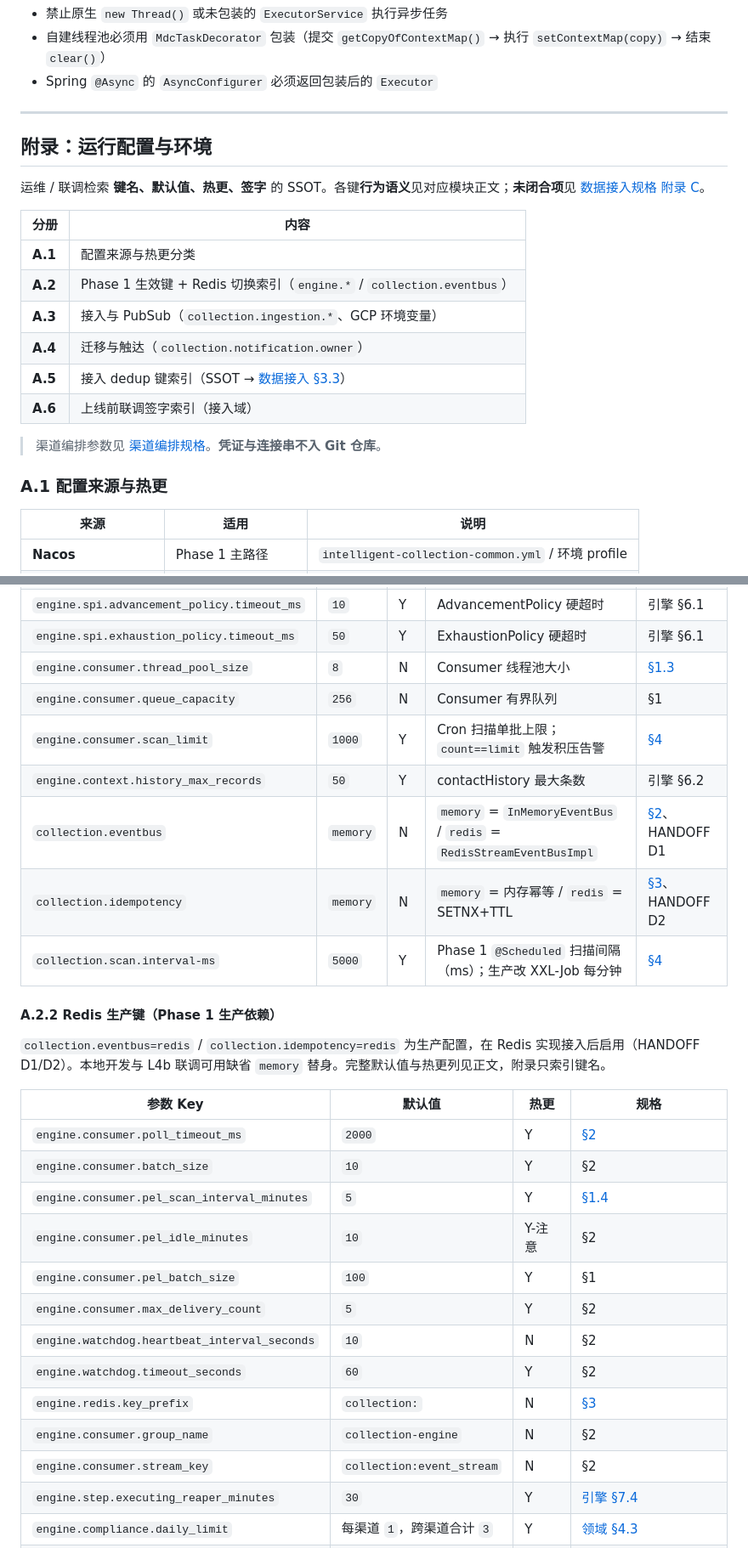
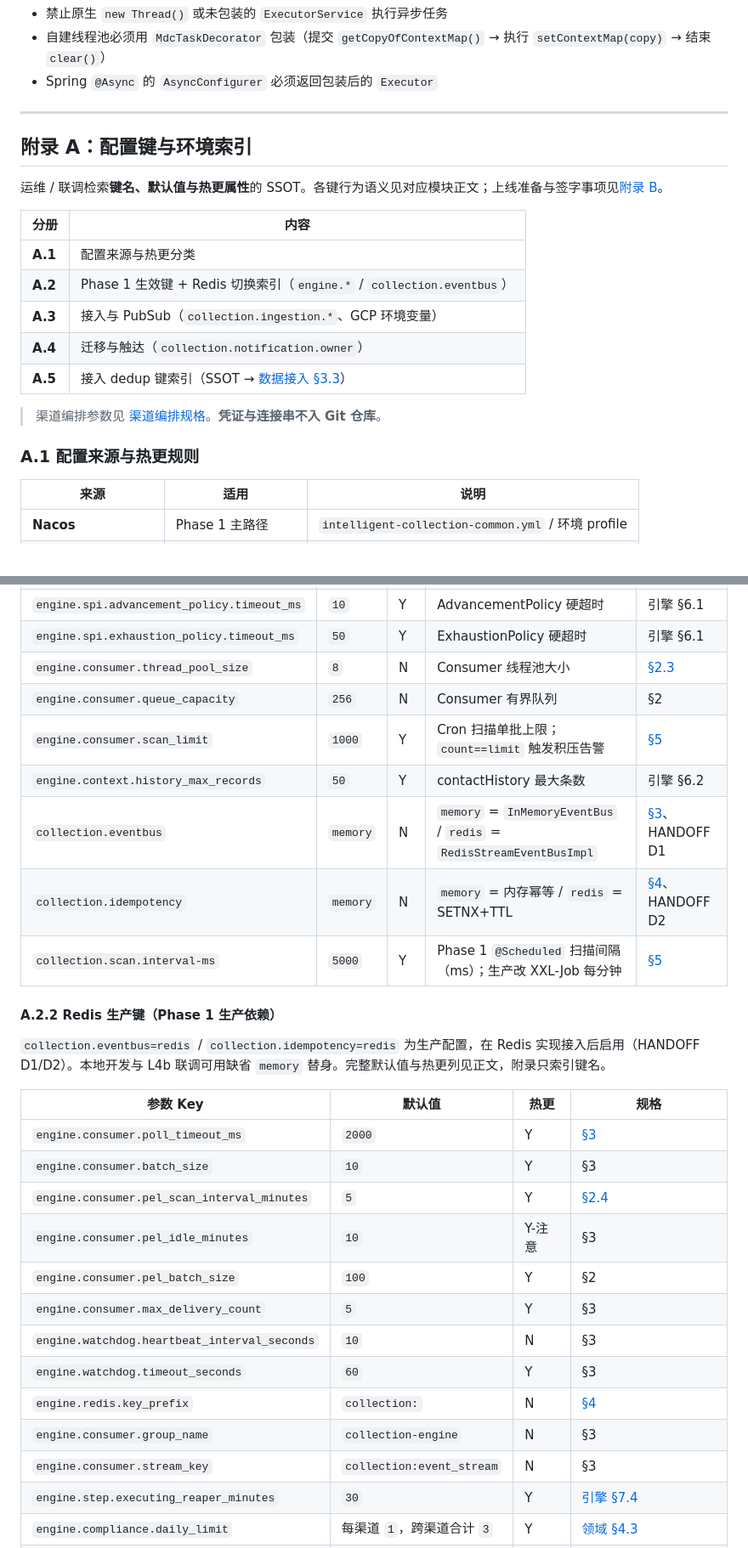
Before and after one commit to katherineliu2102/Intelligent-Collection-V1, a Markdown page: docs/MOCASA催收系统升级_Phase1_基础设施交互规范.md, 2 parts joined by grey strips. Shown at 85% size. Rendered like a GitHub page.

```diff
--- a/docs/MOCASA催收系统升级_Phase1_基础设施交互规范.md
+++ b/docs/MOCASA催收系统升级_Phase1_基础设施交互规范.md
@@ -379,11 +450,9 @@ Cron **不改步骤状态**，迁出扫描集前每轮会重发同一 `(planId,
 
 ---
 
-<a id="附录运行配置与环境"></a>
+## 附录 A：配置键与环境索引
 
-## 附录：运行配置与环境
-
-运维 / 联调检索 **键名、默认值、热更、签字** 的 SSOT。各键**行为语义**见对应模块正文；**未闭合项**见 [数据接入规格 附录 C](./MOCASA催收系统升级_Phase1_数据接入规格.md#附录-c联调与实现跟踪台账)。
+运维 / 联调检索**键名、默认值与热更属性**的 SSOT。各键行为语义见对应模块正文；上线准备与签字事项见[附录 B](#附录-b上线准备容量校准与联调签字)。
 
 | 分册 | 内容 |
 |---|---|
@@ -392,13 +461,10 @@ Cron **不改步骤状态**，迁出扫描集前每轮会重发同一 `(planId,
 | **A.3** | 接入与 PubSub（`collection.ingestion.*`、GCP 环境变量） |
 | **A.4** | 迁移与触达（`collection.notification.owner`） |
 | **A.5** | 接入 dedup 键索引（SSOT → [数据接入 §3.3](./MOCASA催收系统升级_Phase1_数据接入规格.md#33-接入幂等键)） |
-| **A.6** | 上线前联调签字索引（接入域） |
 
 > 渠道编排参数见 [渠道编排规格](./channel/MOCASA催收系统升级_Phase1_渠道编排规格.md)。**凭证与连接串不入 Git 仓库**。
 
-<a id="a1-配置来源与热更"></a>
-
-### A.1 配置来源与热更
+### A.1 配置来源与热更规则
 
 | 来源 | 适用 | 说明 |
 |---|---|---|
@@ -445,15 +511,13 @@ Cron **不改步骤状态**，迁出扫描集前每轮会重发同一 `(planId,
 | `engine.spi.step_resolver.timeout_ms` | `50` | Y | StepResolver 硬超时 | 引擎 §6.1 |
 | `engine.spi.advancement_policy.timeout_ms` | `10` | Y | AdvancementPolicy 硬超时 | 引擎 §6.1 |
 | `engine.spi.exhaustion_policy.timeout_ms` | `50` | Y | ExhaustionPolicy 硬超时 | 引擎 §6.1 |
-| `engine.consumer.thread_pool_size` | `8` | N | Consumer 线程池大小 | [§1.3](#13-consumer-线程池与背压) |
-| `engine.consumer.queue_capacity` | `256` | N | Consumer 有界队列 | §1 |
-| `engine.consumer.scan_limit` | `1000` | Y | Cron 扫描单批上限；`count==limit` 触发积压告警 | [§4](#4-定时调度xxl-job) |
+| `engine.consumer.thread_pool_size` | `8` | N | Consumer 线程池大小 | [§2.3](#23-生产消费拓扑线程职责与背压) |
+| `engine.consumer.queue_capacity` | `256` | N | Consumer 有界队列 | §2 |
+| `engine.consumer.scan_limit` | `1000` | Y | Cron 扫描单批上限；`count==limit` 触发积压告警 | [§5](#5-定时调度xxl-job) |
 | `engine.context.history_max_records` | `50` | Y | contactHistory 最大条数 | 引擎 §6.2 |
-| `collection.eventbus` | `memory` | N | `memory` = `InMemoryEventBus` / `redis` = `RedisStreamEventBusImpl` | [§2](#2-事件总线redis-stream)、HANDOFF D1 |
-| `collection.idempotency` | `memory` | N | `memory` = 内存幂等 / `redis` = SETNX+TTL | [§3](#3-运行时状态redis-kv)、HANDOFF D2 |
-| `collection.scan.interval-ms` | `5000` | Y | Phase 1 `@Scheduled` 扫描间隔（ms）；生产改 XXL-Job 每分钟 | [§4](#4-定时调度xxl-job) |
-
-<a id="a22-redis-生产切换预留"></a>
+| `collection.eventbus` | `memory` | N | `memory` = `InMemoryEventBus` / `redis` = `RedisStreamEventBusImpl` | [§3](#3-事件总线redis-stream)、HANDOFF D1 |
+| `collection.idempotency` | `memory` | N | `memory` = 内存幂等 / `redis` = SETNX+TTL | [§4](#4-运行时状态redis-kv)、HANDOFF D2 |
+| `collection.scan.interval-ms` | `5000` | Y | Phase 1 `@Scheduled` 扫描间隔（ms）；生产改 XXL-Job 每分钟 | [§5](#5-定时调度xxl-job) |
 
 #### A.2.2 Redis 生产键（Phase 1 生产依赖）
 
@@ -461,17 +525,17 @@ Cron **不改步骤状态**，迁出扫描集前每轮会重发同一 `(planId,
 
 | 参数 Key | 默认值 | 热更 | 规格 |
 |---|---|---|---|
-| `engine.consumer.poll_timeout_ms` | `2000` | Y | [§2](#2-事件总线redis-stream) |
-| `engine.consumer.batch_size` | `10` | Y | §2 |
-| `engine.consumer.pel_scan_interval_minutes` | `5` | Y | [§1.4](#14-daemon-恢复机制) |
-| `engine.consumer.pel_idle_minutes` | `10` | Y-注意 | §2 |
-| `engine.consumer.pel_batch_size` | `100` | Y | §1 |
-| `engine.consumer.max_delivery_count` | `5` | Y | §2 |
-| `engine.watchdog.heartbeat_interval_seconds` | `10` | N | §2 |
-| `engine.watchdog.timeout_seconds` | `60` | Y | §2 |
-| `engine.redis.key_prefix` | `collection:` | N | [§3](#3-运行时状态redis-kv) |
-| `engine.consumer.group_name` | `collection-engine` | N | §2 |
-| `engine.consumer.stream_key` | `collection:event_stream` | N | §2 |
+| `engine.consumer.poll_timeout_ms` | `2000` | Y | [§3](#3-事件总线redis-stream) |
+| `engine.consumer.batch_size` | `10` | Y | §3 |
+| `engine.consumer.pel_scan_interval_minutes` | `5` | Y | [§2.4](#24-daemon-与故障恢复) |
+| `engine.consumer.pel_idle_minutes` | `10` | Y-注意 | §3 |
+| `engine.consumer.pel_batch_size` | `100` | Y | §2 |
+| `engine.consumer.max_delivery_count` | `5` | Y | §3 |
+| `engine.watchdog.heartbeat_interval_seconds` | `10` | N | §3 |
+| `engine.watchdog.timeout_seconds` | `60` | Y | §3 |
+| `engine.redis.key_prefix` | `collection:` | N | [§4](#4-运行时状态redis-kv) |
+| `engine.consumer.group_name` | `collection-engine` | N | §3 |
+| `engine.consumer.stream_key` | `collection:event_stream` | N | §3 |
 | `engine.step.executing_reaper_minutes` | `30` | Y | [引擎 §7.4](./MOCASA催收系统升级_Phase1_核心引擎规格.md#74-跨存储一致性修复) |
 | `engine.compliance.daily_limit` | 每渠道 `1`，跨渠道合计 `3` | Y | [领域 §4.3](./MOCASA催收系统升级_Phase1_领域模型与数据定义.md#43-contacthistory触达历史摘要) |
 | `engine.compliance.weekly_limit` | 未启用（Phase 2 预留） | Y | Phase 1 仅按自然日频控 |
```
Also changed, not shown: other parts of docs/MOCASA催收系统升级_Phase1_基础设施交互规范.md (+185 -93 lines).
